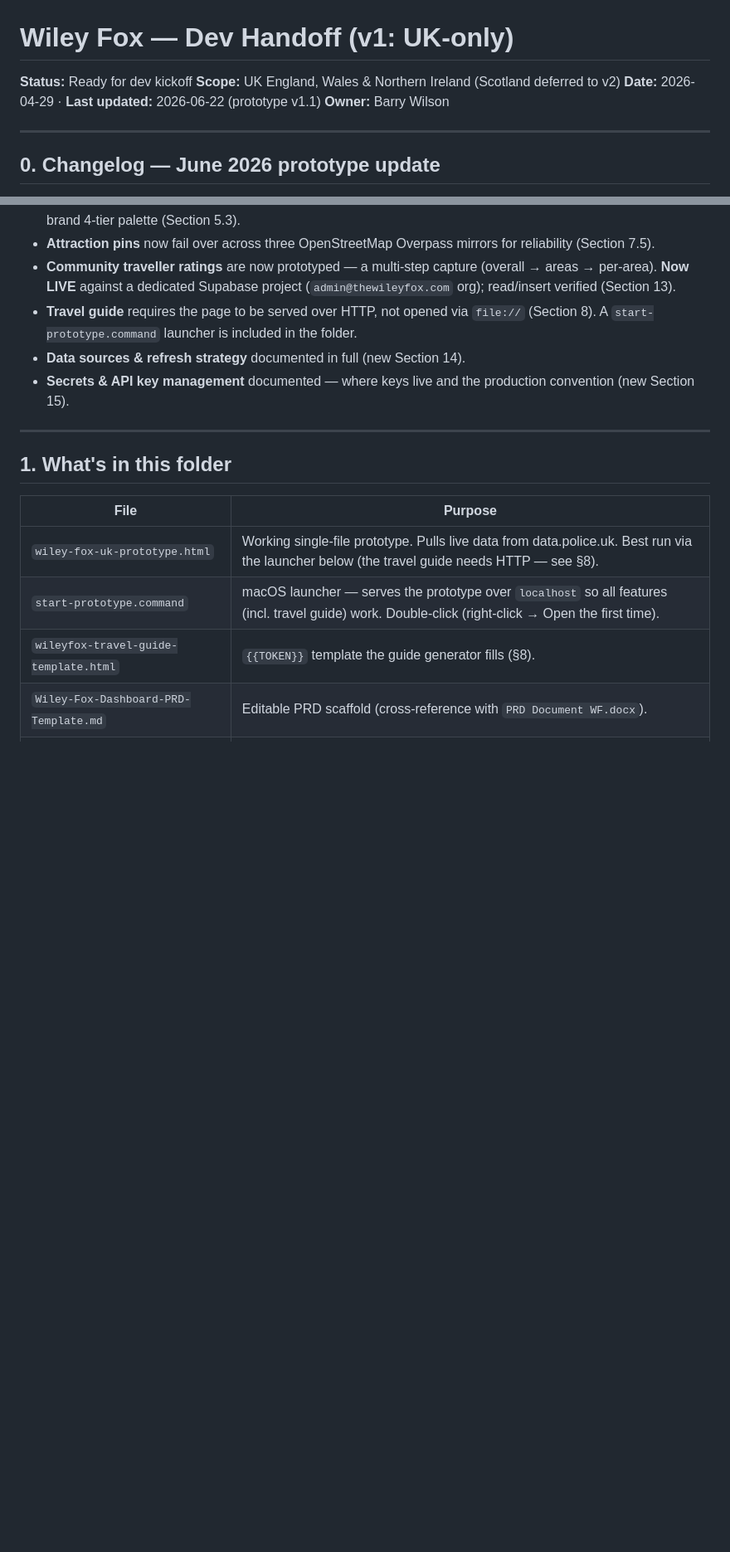
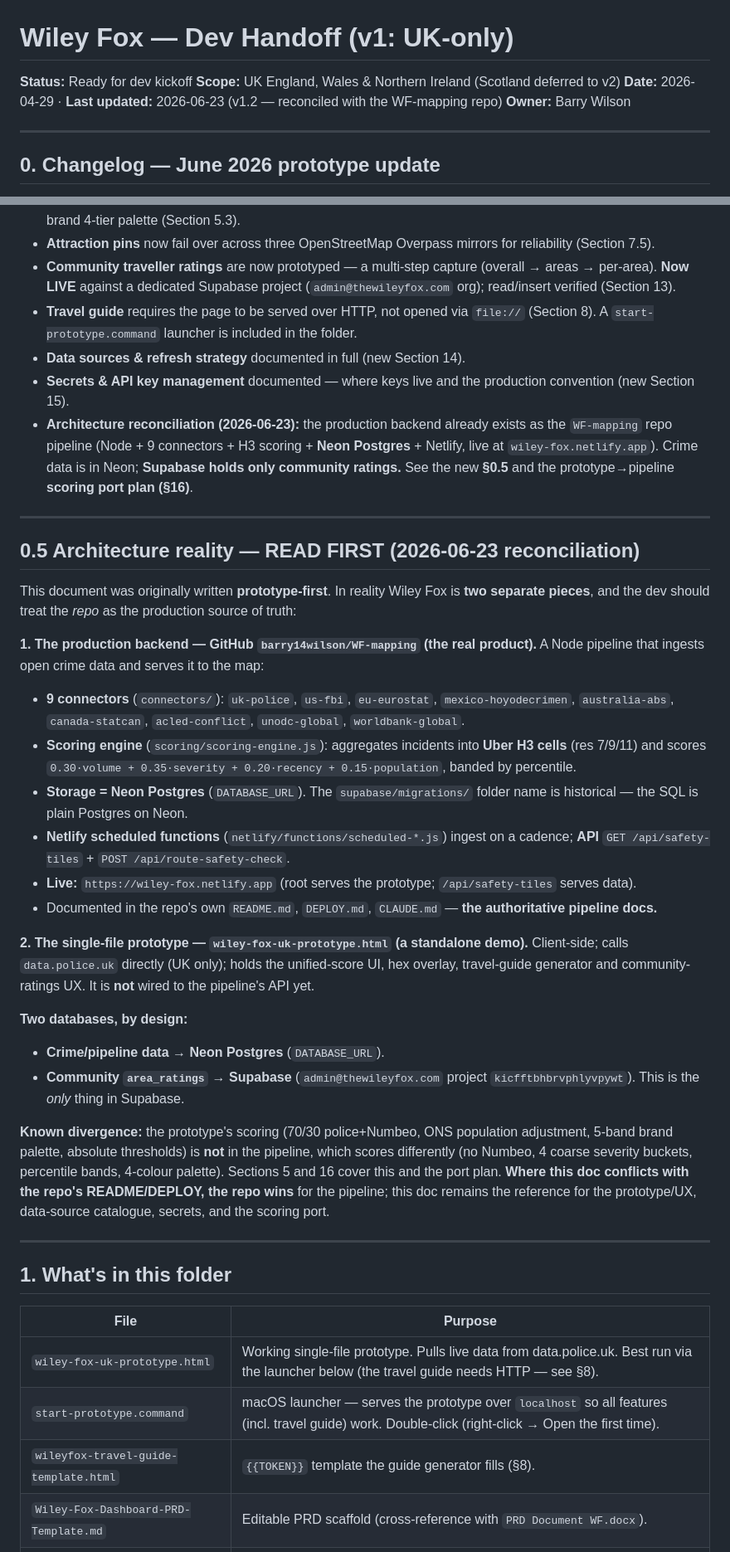
Before and after one commit to barry14wilson/WF-mapping, a Markdown page: Wiley-Fox-Dev-Handoff-v1.md, 2 parts joined by grey strips. Shown at 83% size. GitHub-like rendering; blank space fills up the shorter version.

```diff
--- a/Wiley-Fox-Dev-Handoff-v1.md
+++ b/Wiley-Fox-Dev-Handoff-v1.md
@@ -2,7 +2,7 @@
 
 **Status:** Ready for dev kickoff
 **Scope:** UK England, Wales & Northern Ireland (Scotland deferred to v2)
-**Date:** 2026-04-29 · **Last updated:** 2026-06-22 (prototype v1.1)
+**Date:** 2026-04-29 · **Last updated:** 2026-06-23 (v1.2 — reconciled with the WF-mapping repo)
 **Owner:** Barry Wilson
 
 ---
@@ -19,6 +19,31 @@ The prototype was reworked in June 2026. The following changes supersede earlier
 - **Travel guide** requires the page to be served over HTTP, not opened via `file://` (Section 8). A `start-prototype.command` launcher is included in the folder.
 - **Data sources & refresh strategy** documented in full (new Section 14).
 - **Secrets & API key management** documented — where keys live and the production convention (new Section 15).
+- **Architecture reconciliation (2026-06-23):** the production backend already exists as the `WF-mapping` repo pipeline (Node + 9 connectors + H3 scoring + **Neon Postgres** + Netlify, live at `wiley-fox.netlify.app`). Crime data is in Neon; **Supabase holds only community ratings.** See the new **§0.5** and the prototype→pipeline **scoring port plan (§16)**.
+
+---
+
+## 0.5 Architecture reality — READ FIRST (2026-06-23 reconciliation)
+
+This document was originally written **prototype-first**. In reality Wiley Fox is **two separate pieces**, and the dev should treat the *repo* as the production source of truth:
+
+**1. The production backend — GitHub `barry14wilson/WF-mapping` (the real product).**
+A Node pipeline that ingests open crime data and serves it to the map:
+- **9 connectors** (`connectors/`): `uk-police`, `us-fbi`, `eu-eurostat`, `mexico-hoyodecrimen`, `australia-abs`, `canada-statcan`, `acled-conflict`, `unodc-global`, `worldbank-global`.
+- **Scoring engine** (`scoring/scoring-engine.js`): aggregates incidents into **Uber H3 cells** (res 7/9/11) and scores `0.30·volume + 0.35·severity + 0.20·recency + 0.15·population`, banded by percentile.
+- **Storage = Neon Postgres** (`DATABASE_URL`). The `supabase/migrations/` folder name is historical — the SQL is plain Postgres on Neon.
+- **Netlify scheduled functions** (`netlify/functions/scheduled-*.js`) ingest on a cadence; **API** `GET /api/safety-tiles` + `POST /api/route-safety-check`.
+- **Live:** `https://wiley-fox.netlify.app` (root serves the prototype; `/api/safety-tiles` serves data).
+- Documented in the repo's own `README.md`, `DEPLOY.md`, `CLAUDE.md` — **the authoritative pipeline docs.**
+
+**2. The single-file prototype — `wiley-fox-uk-prototype.html` (a standalone demo).**
+Client-side; calls `data.police.uk` directly (UK only); holds the unified-score UI, hex overlay, travel-guide generator and community-ratings UX. It is **not** wired to the pipeline's API yet.
+
+**Two databases, by design:**
+- **Crime/pipeline data → Neon Postgres** (`DATABASE_URL`).
+- **Community `area_ratings` → Supabase** (`admin@thewileyfox.com` project `kicfftbhbrvphlyvpywt`). This is the *only* thing in Supabase.
+
+**Known divergence:** the prototype's scoring (70/30 police+Numbeo, ONS population adjustment, 5-band brand palette, absolute thresholds) is **not** in the pipeline, which scores differently (no Numbeo, 4 coarse severity buckets, percentile bands, 4-colour palette). Sections 5 and 16 cover this and the port plan. **Where this doc conflicts with the repo's README/DEPLOY, the repo wins** for the pipeline; this doc remains the reference for the prototype/UX, data-source catalogue, secrets, and the scoring port.
 
 ---
 
```
Also changed, not shown: other parts of Wiley-Fox-Dev-Handoff-v1.md (+31 -1 lines).
